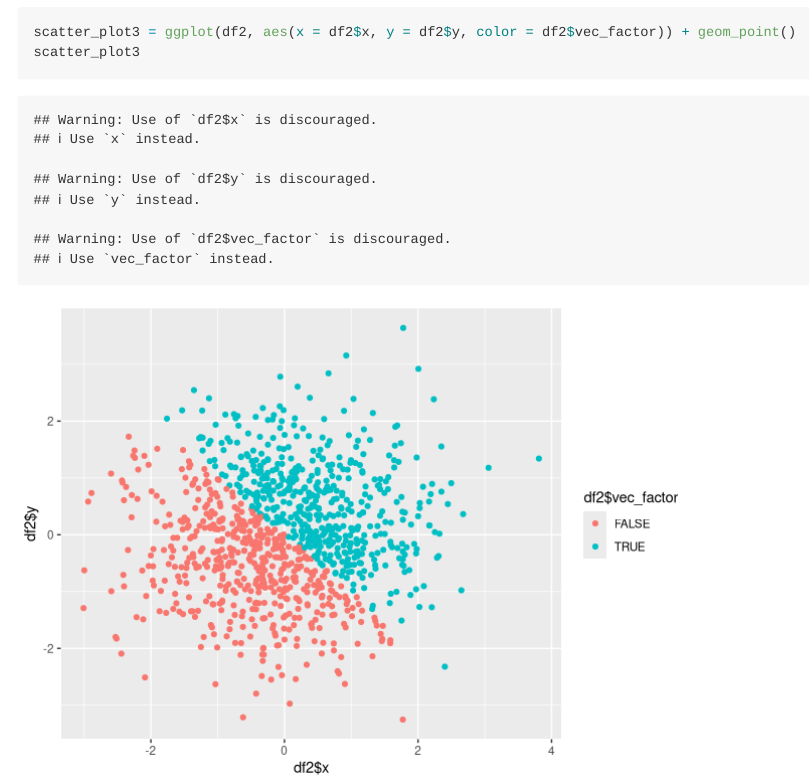
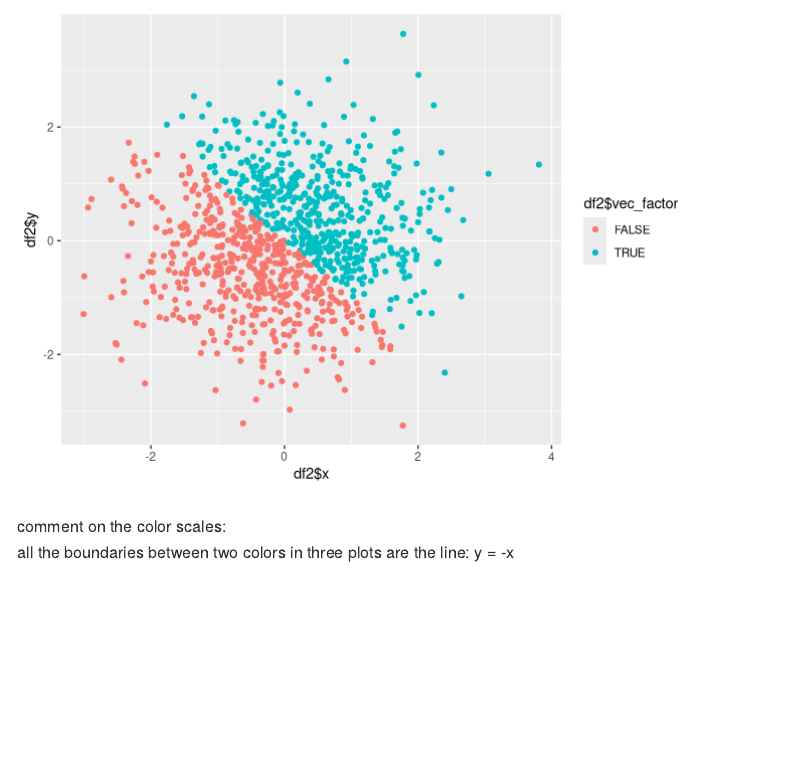
Before and after one commit to litianapp/p8015_hw1_tl2882, an R Markdown document (p8015_hw1_tl2882.Rmd): the page in a window 1100 px wide, from 4820 px down before the commit and from 5110 px down after it. Rendered offline with R 4.5, knitr and Pandoc, with nearby package versions.

Commit message:
add comment on the color scales

````diff
--- a/p8015_hw1_tl2882.Rmd
+++ b/p8015_hw1_tl2882.Rmd
@@ -107,3 +107,6 @@ scatter_plot2
 scatter_plot3 = ggplot(df2, aes(x = df2$x, y = df2$y, color = df2$vec_factor)) + geom_point()
 scatter_plot3
 ```
+
+comment on the color scales:
+all the boundaries between two colors in three plots are the line: y = -x
````
